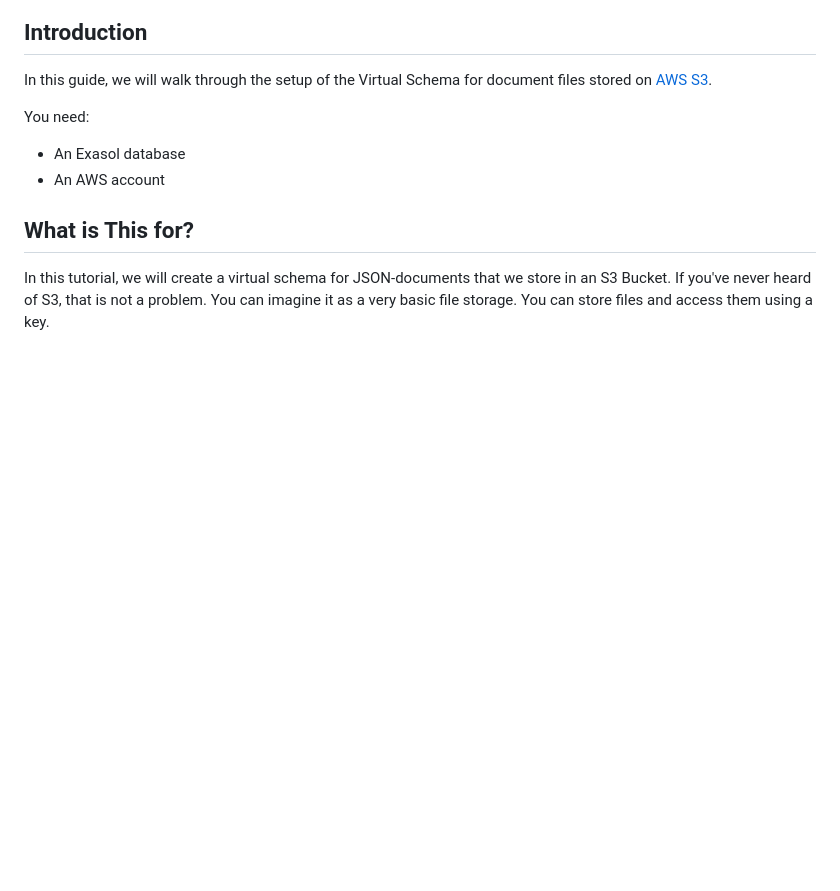
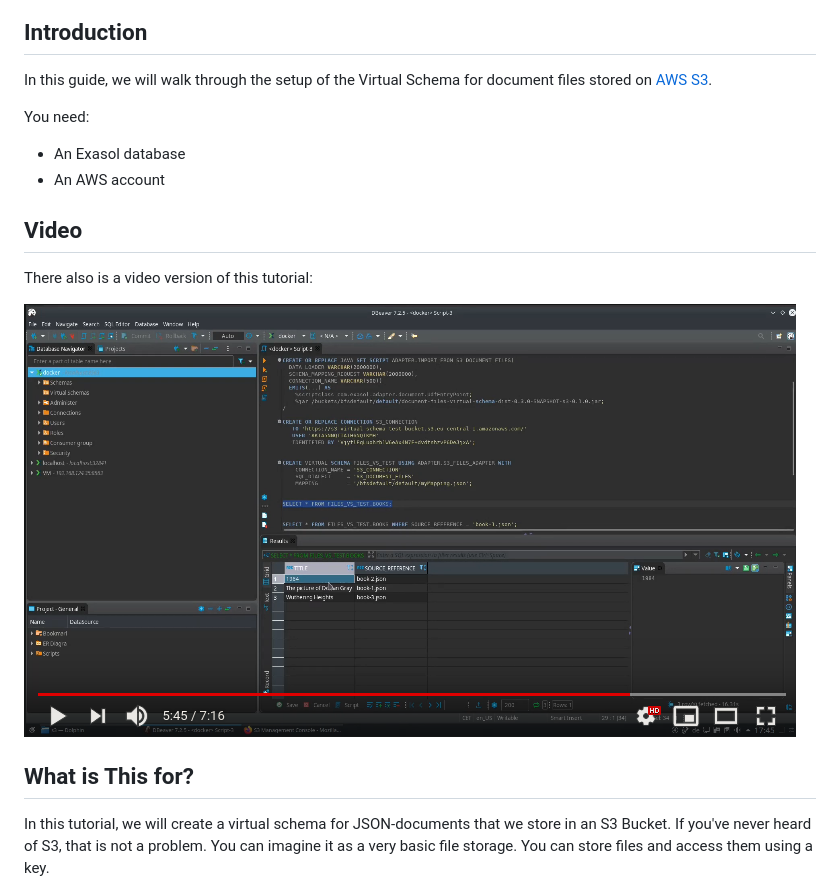
Before and after one commit to exasol/s3-document-files-virtual-schema, a Markdown page: doc/hands_on/hands_on.md, the part around the change. GitHub-like rendering; pictures changed too: doc/hands_on/video.png (added); blank space fills up the shorter version.

Commit message:
Added hands-on video link to the hand-on article (#12)

```diff
--- a/doc/hands_on/hands_on.md
+++ b/doc/hands_on/hands_on.md
@@ -10,6 +10,13 @@ You need:
 
 * An Exasol database
 * An AWS account
+
+## Video
+
+There also is a video version of this tutorial:
+
+[![Watch the video on YouTube](video.png)](https://youtu.be/Ot4tlVc57GA)
+
 
 ## What is This for?
 
```
